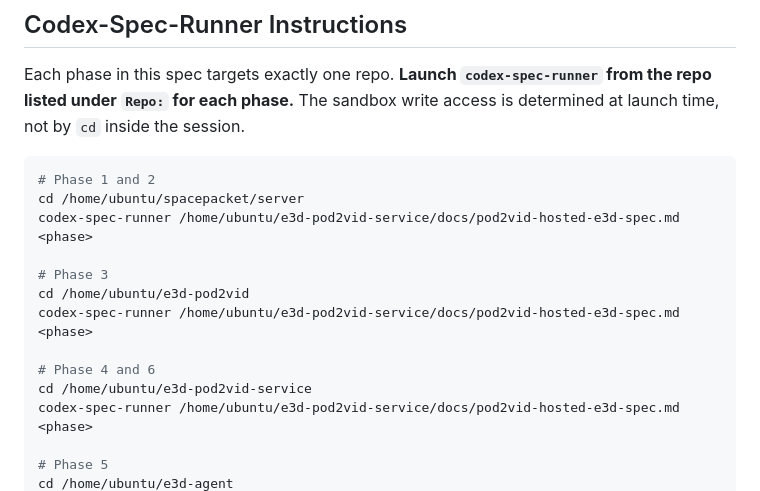
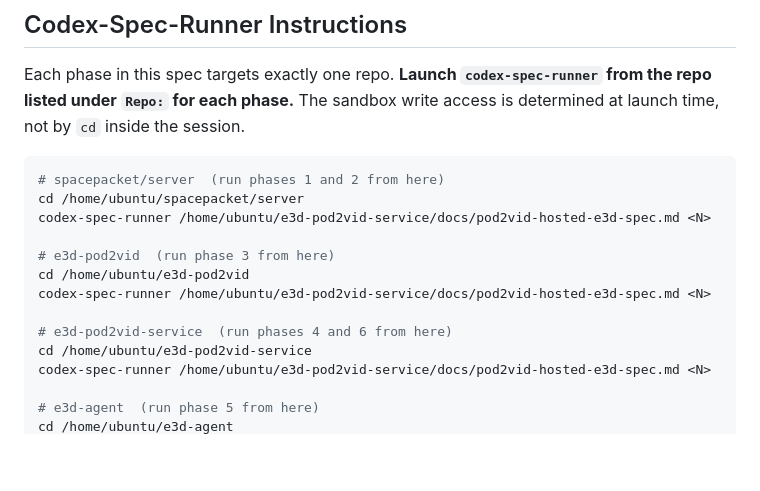
Before and after one commit to spacepacket1/e3d-cast, a Markdown page: docs/pod2vid-hosted-e3d-spec.md, the part around one of its changes. Drawn GitHub-style; blank space fills up the shorter version.

Commit message:
Fix runner instructions: remove Phase N comments that confused phase detector
Co-Authored-By: Claude Sonnet 4.6 <noreply@anthropic.com>

````diff
--- a/docs/pod2vid-hosted-e3d-spec.md
+++ b/docs/pod2vid-hosted-e3d-spec.md
@@ -14,17 +14,17 @@
 Each phase in this spec targets exactly one repo. **Launch `codex-spec-runner` from the repo listed under `Repo:` for each phase.** The sandbox write access is determined at launch time, not by `cd` inside the session.
 
 ```bash
-# Phase 1 and 2
+# spacepacket/server  (run phases 1 and 2 from here)
 cd /home/ubuntu/spacepacket/server
-codex-spec-runner /home/ubuntu/e3d-pod2vid-service/docs/pod2vid-hosted-e3d-spec.md <phase>
-
-# Phase 3
+codex-spec-runner /home/ubuntu/e3d-pod2vid-service/docs/pod2vid-hosted-e3d-spec.md <N>
+
+# e3d-pod2vid  (run phase 3 from here)
 cd /home/ubuntu/e3d-pod2vid
-codex-spec-runner /home/ubuntu/e3d-pod2vid-service/docs/pod2vid-hosted-e3d-spec.md <phase>
-
-# Phase 4 and 6
+codex-spec-runner /home/ubuntu/e3d-pod2vid-service/docs/pod2vid-hosted-e3d-spec.md <N>
+
+# e3d-pod2vid-service  (run phases 4 and 6 from here)
 cd /home/ubuntu/e3d-pod2vid-service
-codex-spec-runner /home/ubuntu/e3d-pod2vid-service/docs/pod2vid-hosted-e3d-spec.md <phase>
-
-# Phase 5
+codex-spec-runner /home/ubuntu/e3d-pod2vid-service/docs/pod2vid-hosted-e3d-spec.md <N>
+
+# e3d-agent  (run phase 5 from here)
 cd /home/ubuntu/e3d-agent
````
Also changed, not shown: other parts of docs/pod2vid-hosted-e3d-spec.md (+1 -1 lines).
